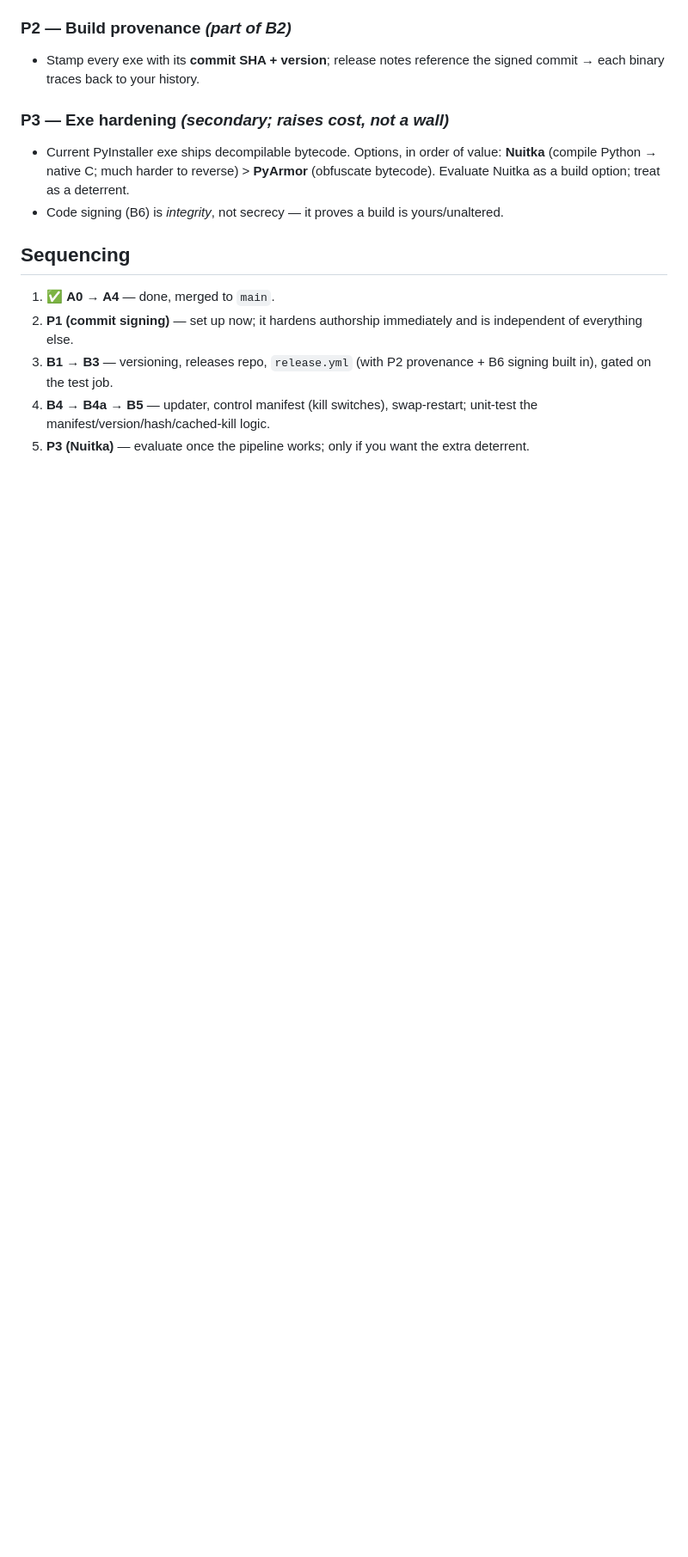
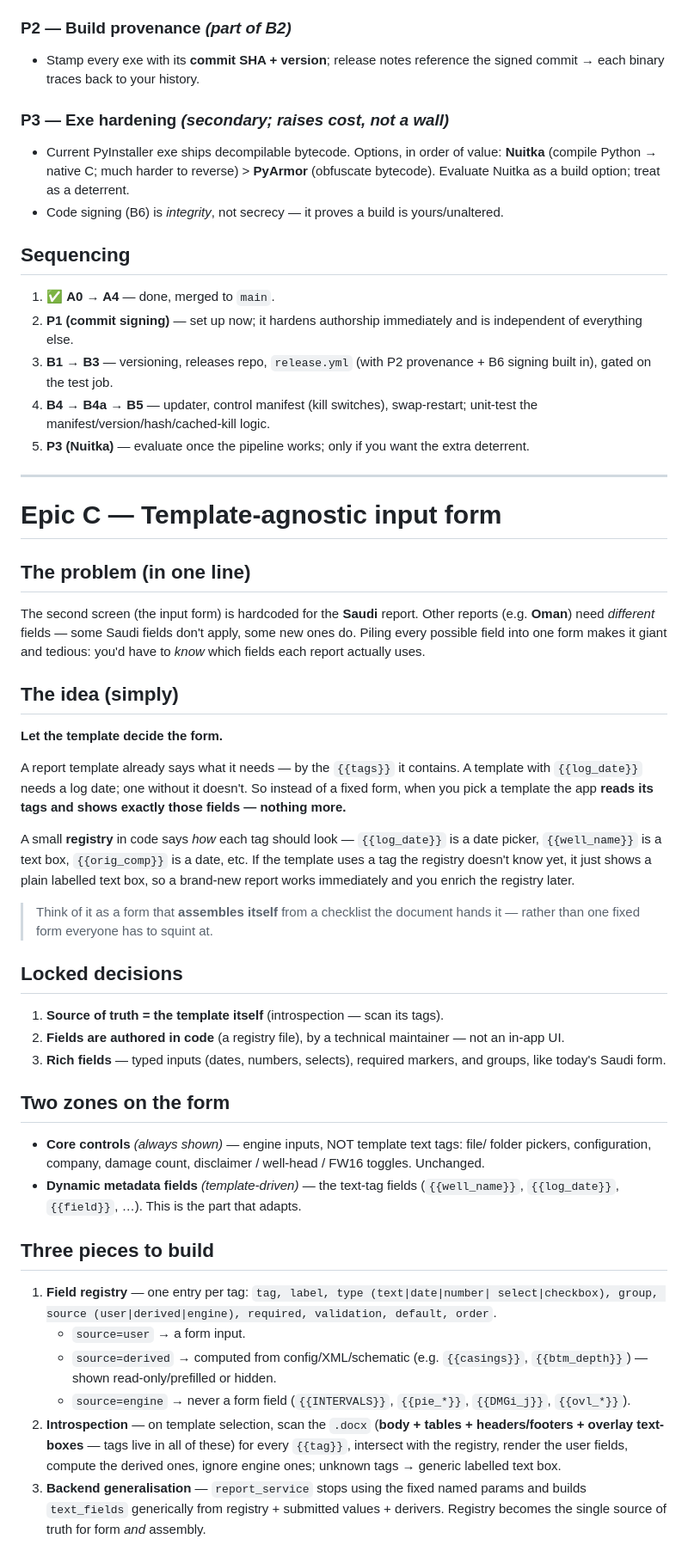
Before and after one commit to AbdullahTamer27/ReportAutomation, a Markdown page: PLAN.md, the part around one of its changes. Shown at 86% size. Drawn GitHub-style; blank space fills up the shorter version.

Commit message:
docs(plan): add Epic C — template-agnostic input form (registry + introspection)
Co-Authored-By: Claude Opus 4.8 <noreply@anthropic.com>

```diff
--- a/PLAN.md
+++ b/PLAN.md
@@ -202,3 +202,62 @@ reverse-engineer — accepted).
    unit-test the manifest/version/hash/cached-kill logic.
 5. **P3 (Nuitka)** — evaluate once the pipeline works; only if you want the extra
    deterrent.
+
+---
+
+# Epic C — Template-agnostic input form
+
+## The problem (in one line)
+The second screen (the input form) is hardcoded for the **Saudi** report. Other
+reports (e.g. **Oman**) need *different* fields — some Saudi fields don't apply,
+some new ones do. Piling every possible field into one form makes it giant and
+tedious: you'd have to *know* which fields each report actually uses.
+
+## The idea (simply)
+**Let the template decide the form.**
+
+A report template already says what it needs — by the `{{tags}}` it contains. A
+template with `{{log_date}}` needs a log date; one without it doesn't. So instead
+of a fixed form, when you pick a template the app **reads its tags and shows
+exactly those fields — nothing more.**
+
+A small **registry** in code says *how* each tag should look — `{{log_date}}` is a
+date picker, `{{well_name}}` is a text box, `{{orig_comp}}` is a date, etc. If the
+template uses a tag the registry doesn't know yet, it just shows a plain labelled
+text box, so a brand-new report works immediately and you enrich the registry
+later.
+
+> Think of it as a form that **assembles itself** from a checklist the document
+> hands it — rather than one fixed form everyone has to squint at.
+
+## Locked decisions
+1. **Source of truth = the template itself** (introspection — scan its tags).
+2. **Fields are authored in code** (a registry file), by a technical maintainer —
+   not an in-app UI.
+3. **Rich fields** — typed inputs (dates, numbers, selects), required markers, and
+   groups, like today's Saudi form.
+
+## Two zones on the form
+- **Core controls** *(always shown)* — engine inputs, NOT template text tags: file/
+  folder pickers, configuration, company, damage count, disclaimer / well-head /
+  FW16 toggles. Unchanged.
+- **Dynamic metadata fields** *(template-driven)* — the text-tag fields
+  (`{{well_name}}`, `{{log_date}}`, `{{field}}`, …). This is the part that adapts.
+
+## Three pieces to build
+1. **Field registry** — one entry per tag: `tag, label, type (text|date|number|
+   select|checkbox), group, source (user|derived|engine), required, validation,
+   default, order`.
+   - `source=user` → a form input.
+   - `source=derived` → computed from config/XML/schematic (e.g. `{{casings}}`,
+     `{{btm_depth}}`) — shown read-only/prefilled or hidden.
+   - `source=engine` → never a form field (`{{INTERVALS}}`, `{{pie_*}}`,
+     `{{DMGi_j}}`, `{{ovl_*}}`).
+2. **Introspection** — on template selection, scan the `.docx` (**body + tables +
+   headers/footers + overlay text-boxes** — tags live in all of these) for every
+   `{{tag}}`, intersect with the registry, render the user fields, compute the
+   derived ones, ignore engine ones; unknown tags → generic labelled text box.
+3. **Backend generalisation** — `report_service` stops using the fixed named
+   params and builds `text_fields` generically from registry + submitted values +
+   derivers. Registry becomes the single source of truth for form *and* assembly.
+
```
Also changed, not shown: other parts of PLAN.md (+19 -0 lines).
